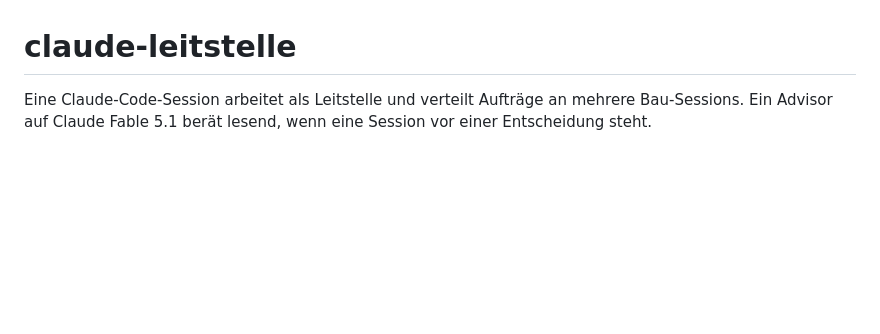
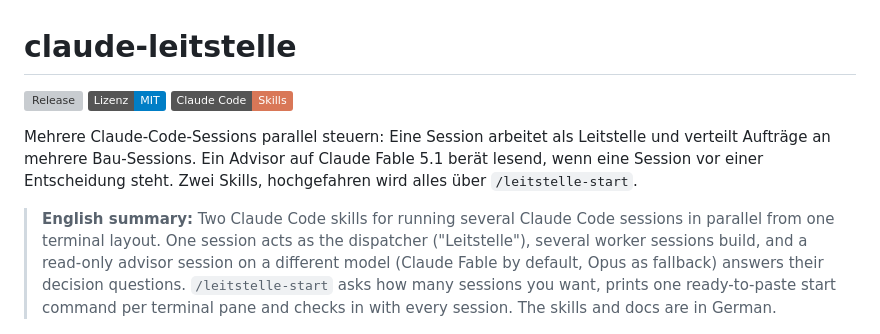
Before and after one commit to Dakaric/claude-leitstelle, a Markdown page: README.md, the part around the change. Rendered like a GitHub page; badges without logos; blank space fills up the shorter version; grey boxes are pictures that could not be loaded.

Commit message:
README auffindbarer, CHANGELOG für 1.0.0
Badges, kurze englische Zusammenfassung und ein Changelog für das erste
öffentliche Release.

```diff
--- a/README.md
+++ b/README.md
@@ -1,6 +1,12 @@
 # claude-leitstelle
 
-Eine Claude-Code-Session arbeitet als Leitstelle und verteilt Aufträge an mehrere Bau-Sessions. Ein Advisor auf Claude Fable 5.1 berät lesend, wenn eine Session vor einer Entscheidung steht.
+[![Release](https://img.shields.io/github/v/release/Dakaric/claude-leitstelle)](https://github.com/Dakaric/claude-leitstelle/releases/latest)
+[![Lizenz: MIT](https://img.shields.io/badge/Lizenz-MIT-blue.svg)](LICENSE)
+[![Claude Code](https://img.shields.io/badge/Claude%20Code-Skills-d97757)](https://code.claude.com/docs/en/skills)
+
+Mehrere Claude-Code-Sessions parallel steuern: Eine Session arbeitet als Leitstelle und verteilt Aufträge an mehrere Bau-Sessions. Ein Advisor auf Claude Fable 5.1 berät lesend, wenn eine Session vor einer Entscheidung steht. Zwei Skills, hochgefahren wird alles über `/leitstelle-start`.
+
+> **English summary:** Two Claude Code skills for running several Claude Code sessions in parallel from one terminal layout. One session acts as the dispatcher ("Leitstelle"), several worker sessions build, and a read-only advisor session on a different model (Claude Fable by default, Opus as fallback) answers their decision questions. `/leitstelle-start` asks how many sessions you want, prints one ready-to-paste start command per terminal pane and checks in with every session. The skills and docs are in German.
 
 ![Sechs Terminal-Panes im Raster: links die Leitstelle, darunter der Advisor, rechts vier Bau-Sessions](docs/images/layout.png)
 
```
Also changed, not shown: CHANGELOG.md (added, +10 -0 lines).
